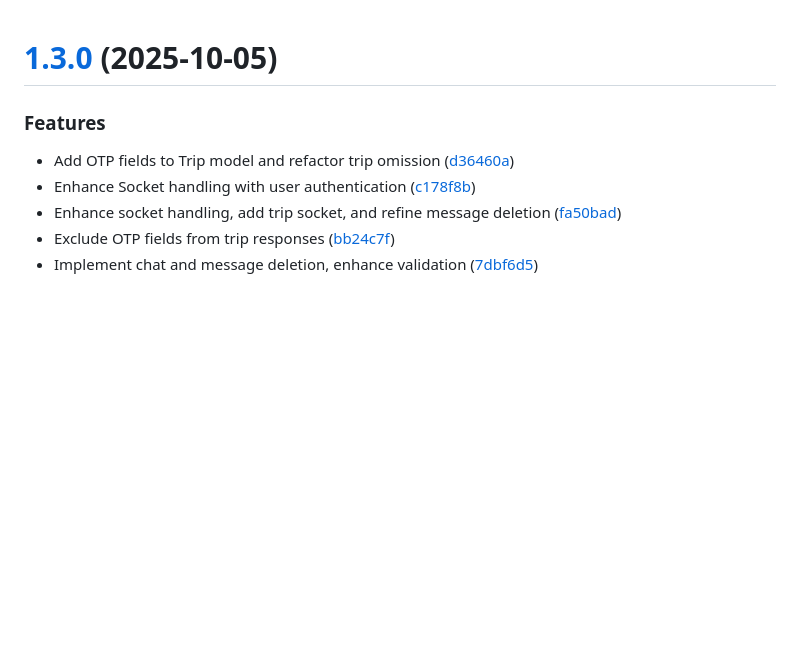
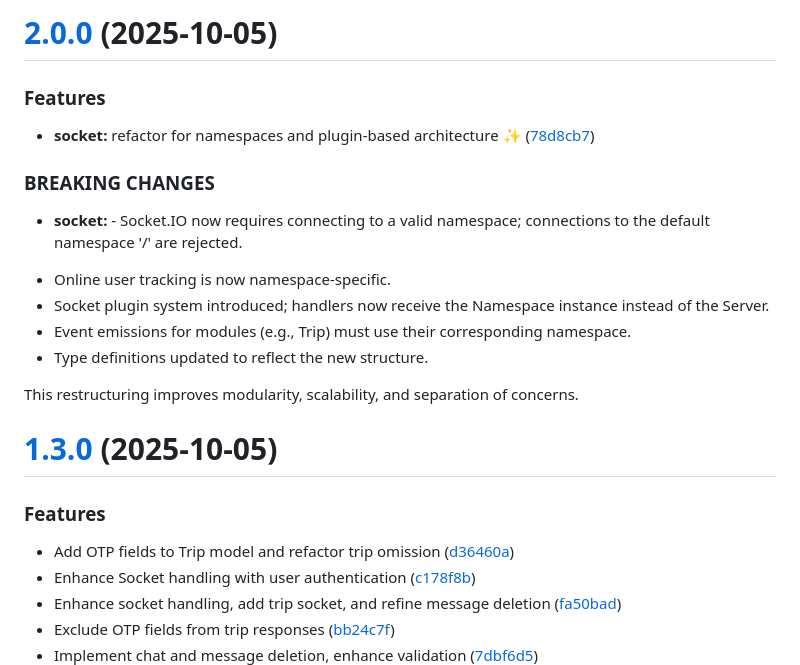
Before and after one commit to shaishab316/uber-server, a Markdown page: CHANGELOG.md, the part around the change. Rendered like a GitHub page; blank space fills up the shorter version.

Commit message:
chore(release): 2.0.0 [skip ci]
# [2.0.0](https://github.com/Alpha-Bytes-Department/uber-server/compare/v1.3.0...v2.0.0) (2025-10-05)

### Features

* **socket:** refactor for namespaces and plugin-based architecture ✨ ([78d8cb7](https://github.com/Alpha-Bytes-Department/uber-server/commit/78d8cb73b6e263bbefbf0af4a7d891f66315642d))

### BREAKING CHANGES

* **socket:** - Socket.IO now requires connecting to a valid namespace; connections to the default namespace '/' are rejected.
- Online user tracking is now namespace-specific.
- Socket plugin system introduced; handlers now receive the Namespace instance instead of the Server.
- Event emissions for modules (e.g., Trip) must use their corresponding namespace.
- Type definitions updated to reflect the new structure.

This restructuring improves modularity, scalability, and separation of concerns.

```diff
--- a/CHANGELOG.md
+++ b/CHANGELOG.md
@@ -1,3 +1,21 @@
+# [2.0.0](https://github.com/Alpha-Bytes-Department/uber-server/compare/v1.3.0...v2.0.0) (2025-10-05)
+
+
+### Features
+
+* **socket:** refactor for namespaces and plugin-based architecture ✨ ([78d8cb7](https://github.com/Alpha-Bytes-Department/uber-server/commit/78d8cb73b6e263bbefbf0af4a7d891f66315642d))
+
+
+### BREAKING CHANGES
+
+* **socket:** - Socket.IO now requires connecting to a valid namespace; connections to the default namespace '/' are rejected.
+- Online user tracking is now namespace-specific.
+- Socket plugin system introduced; handlers now receive the Namespace instance instead of the Server.
+- Event emissions for modules (e.g., Trip) must use their corresponding namespace.
+- Type definitions updated to reflect the new structure.
+
+This restructuring improves modularity, scalability, and separation of concerns.
+
 # [1.3.0](https://github.com/Alpha-Bytes-Department/uber-server/compare/v1.2.0...v1.3.0) (2025-10-05)
 
 
```
